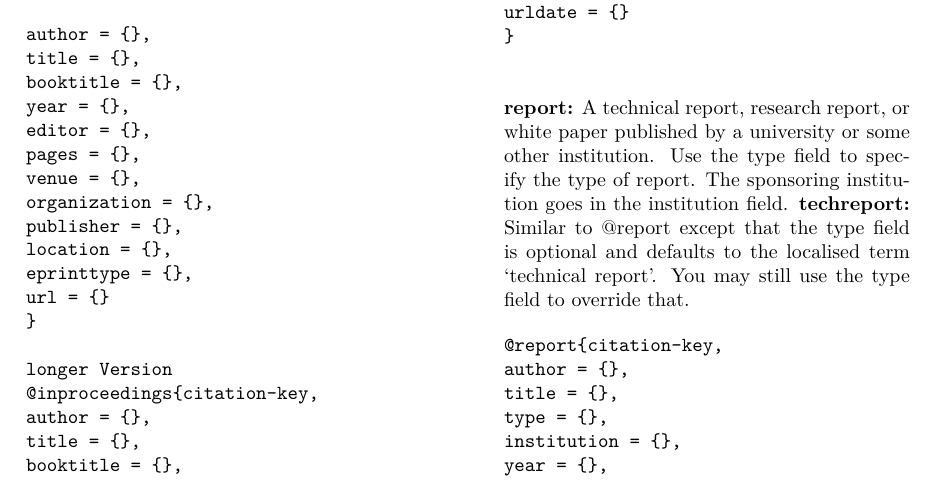
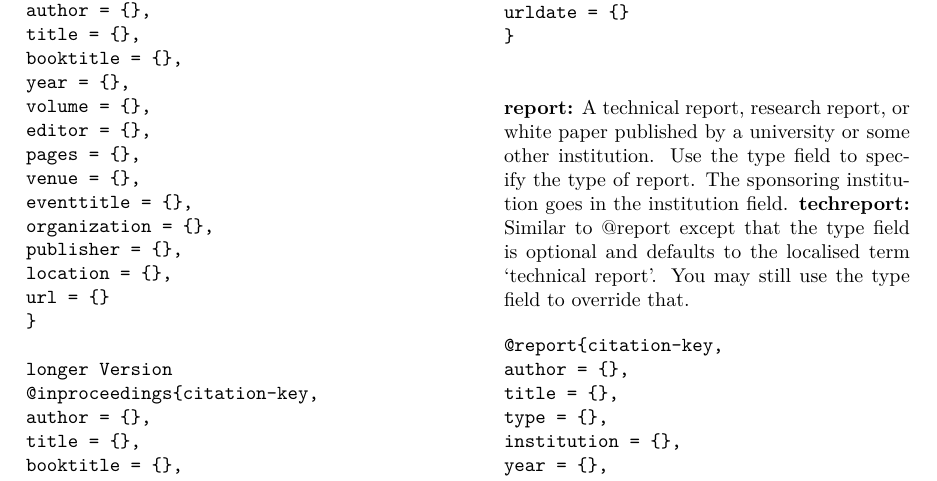
Before and after one commit to bijubjs/Biblatex, a LaTeX paper (main.tex): part of page 9 of 11, cut so that both start at the same text. Compiled offline with XeLaTeX.

Commit message:
Update main.tex

```diff
--- a/main.tex
+++ b/main.tex
@@ -785,18 +785,18 @@ urldate = {}
 
 Shorter Version
 @inproceedings{Citation-key,
-
 author = {},
 title = {},
 booktitle = {},
 year = {},
+volume = {},
 editor = {},
 pages = {},
 venue = {},
+eventtitle = {},
 organization = {},
 publisher = {},
 location = {},
-eprinttype = {},
 url = {}
 }
 
```
